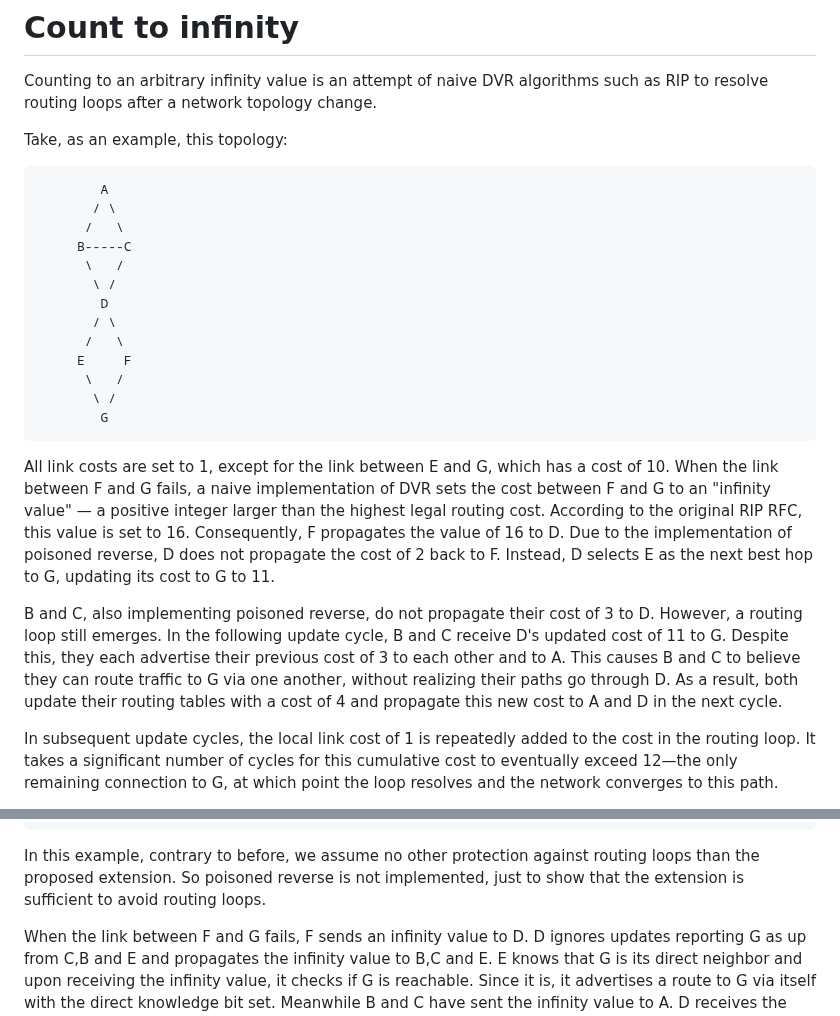
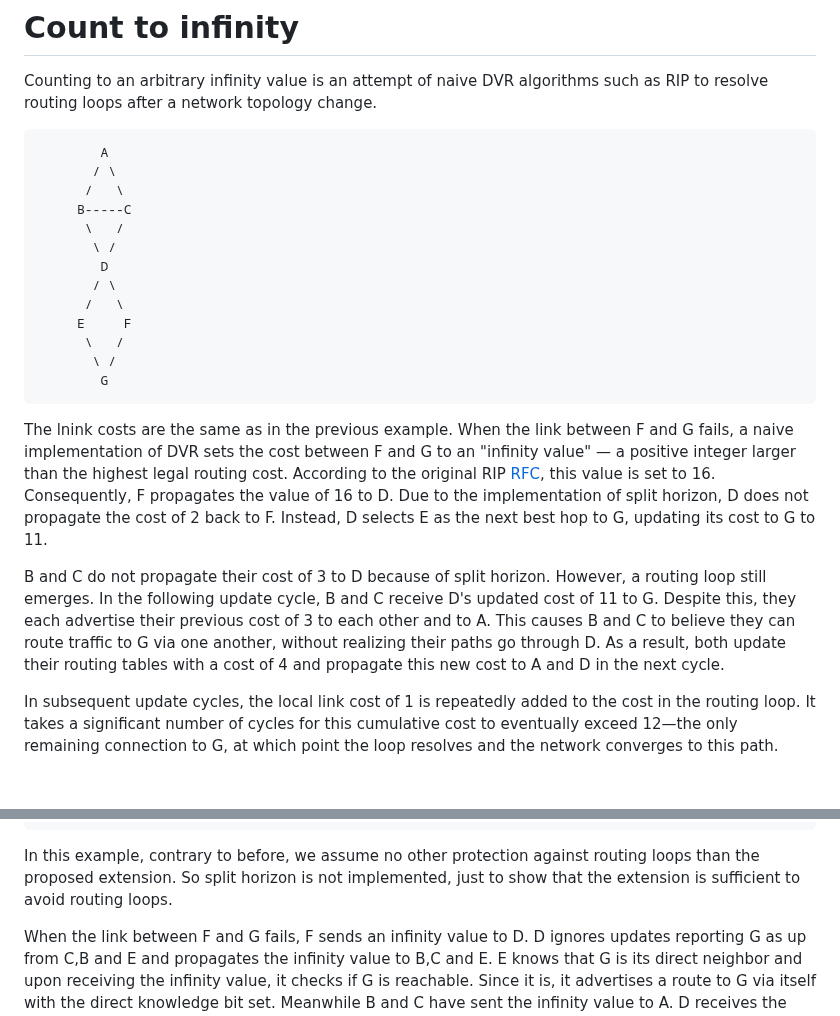
Before and after one commit to Sebastianmueller22/network-protocol, a Markdown page: draft-sebastian-mueller-direct-knowledge-extenstioin.md, 2 parts joined by grey strips. GitHub-like rendering; blank space fills up the shorter version.

```diff
--- a/draft-sebastian-mueller-direct-knowledge-extenstioin.md
+++ b/draft-sebastian-mueller-direct-knowledge-extenstioin.md
@@ -116,8 +116,6 @@ We will not go through the example further, but it hopefully illustrates the bas
 
 Counting to an arbitrary infinity value is an attempt of naive DVR algorithms such as RIP to resolve routing loops after a network topology change.
 
-Take, as an example, this topology:
-
 ~~~
         A
        / \
@@ -134,9 +132,9 @@ Take, as an example, this topology:
         G
 ~~~
 
-All link costs are set to 1, except for the link between E and G, which has a cost of 10. When the link between F and G fails, a naive implementation of DVR sets the cost between F and G to an "infinity value" — a positive integer larger than the highest legal routing cost. According to the original RIP RFC, this value is set to 16. Consequently, F propagates the value of 16 to D. Due to the implementation of poisoned reverse, D does not propagate the cost of 2 back to F. Instead, D selects E as the next best hop to G, updating its cost to G to 11.
+The lnink costs are the same as in the previous example. When the link between F and G fails, a naive implementation of DVR sets the cost between F and G to an "infinity value" — a positive integer larger than the highest legal routing cost. According to the original RIP [RFC](https://www.rfc-editor.org/info/rfc1058), this value is set to 16. Consequently, F propagates the value of 16 to D. Due to the implementation of split horizon, D does not propagate the cost of 2 back to F. Instead, D selects E as the next best hop to G, updating its cost to G to 11.
 
-B and C, also implementing poisoned reverse, do not propagate their cost of 3 to D. However, a routing loop still emerges. In the following update cycle, B and C receive D's updated cost of 11 to G. Despite this, they each advertise their previous cost of 3 to each other and to A. This causes B and C to believe they can route traffic to G via one another, without realizing their paths go through D. As a result, both update their routing tables with a cost of 4 and propagate this new cost to A and D in the next cycle.
+B and C do not propagate their cost of 3 to D because of split horizon. However, a routing loop still emerges. In the following update cycle, B and C receive D's updated cost of 11 to G. Despite this, they each advertise their previous cost of 3 to each other and to A. This causes B and C to believe they can route traffic to G via one another, without realizing their paths go through D. As a result, both update their routing tables with a cost of 4 and propagate this new cost to A and D in the next cycle.
 
 In subsequent update cycles, the local link cost of 1 is repeatedly added to the cost in the routing loop. It takes a significant number of cycles for this cumulative cost to eventually exceed 12—the only remaining connection to G, at which point the loop resolves and the network converges to this path.
 
@@ -184,7 +182,7 @@ We again take as an example the following network topology:
        \ /
         G
 ~~~
-In this example, contrary to before, we assume no other protection against routing loops than the proposed extension. So poisoned reverse is not implemented, just to show that the extension is sufficient to avoid routing loops.
+In this example, contrary to before, we assume no other protection against routing loops than the proposed extension. So split horizon is not implemented, just to show that the extension is sufficient to avoid routing loops.
 
 When the link between F and G fails, F sends an infinity value to D. D ignores updates reporting G as up from C,B and E and propagates the infinity value to B,C and E. E knows that G is its direct neighbor and upon receiving the infinity value, it checks if G is reachable. Since it is, it advertises a route to G via itself with the direct knowledge bit set. Meanwhile B and C have sent the infinity value to A.
 D receives the advertisment with the DKB set, ignores the infinity values from F, B and C and propagates this new route to them. B and C ignore the infinity value from A and propagate the new routing information with the DKB to A.
```
